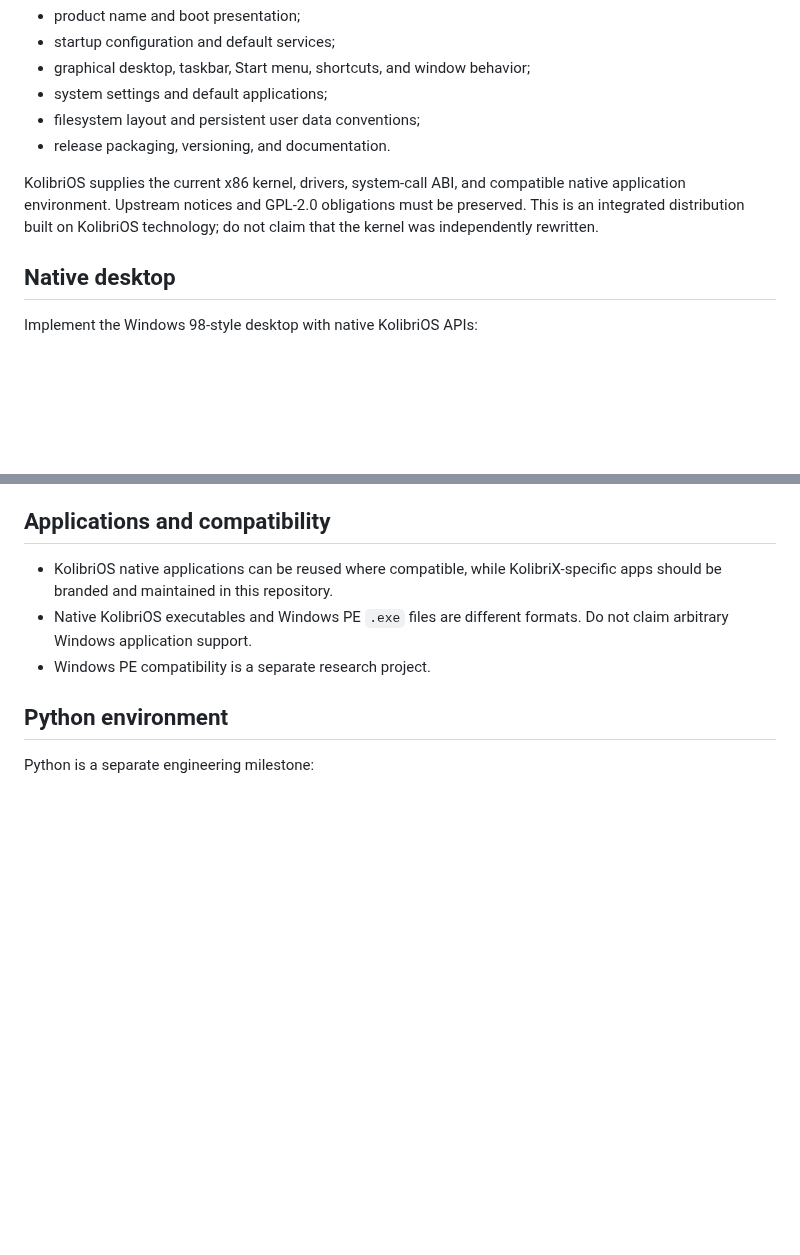
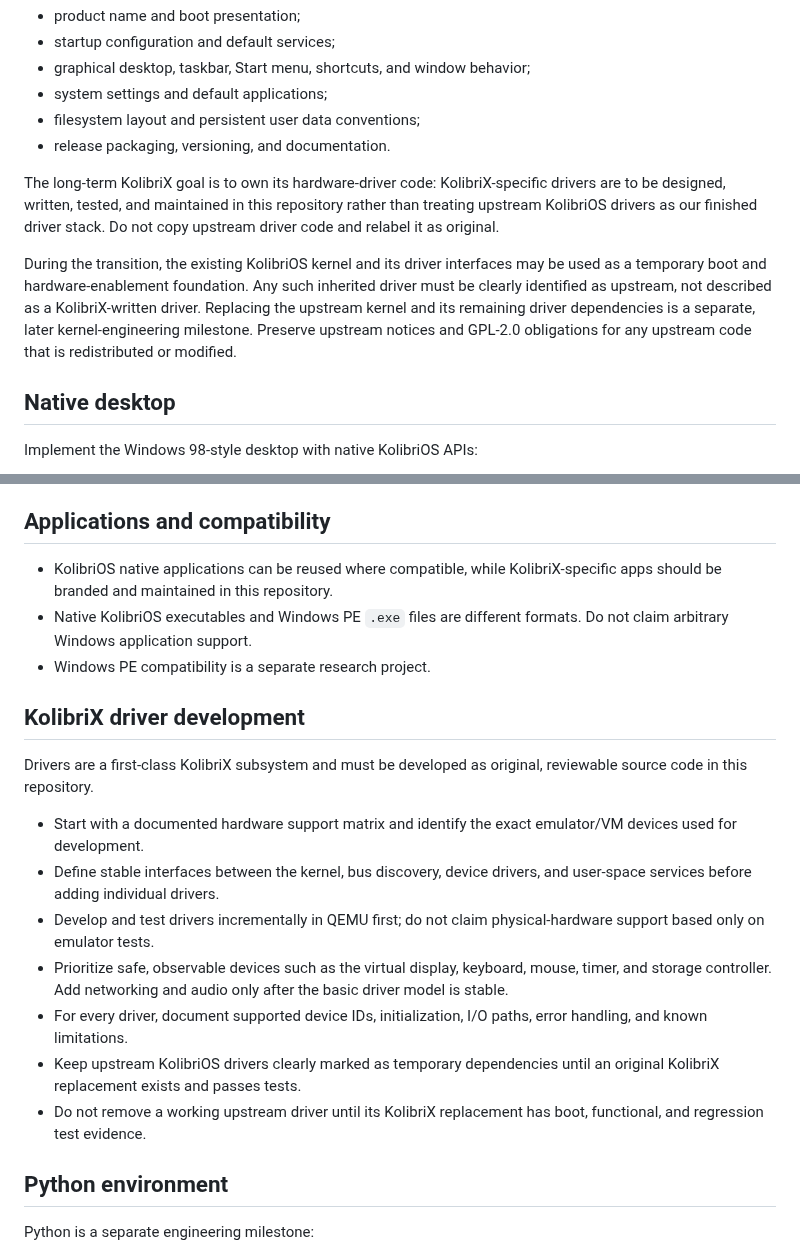
Before and after one commit to veniaminminaj-tech/Nnoobos-, a Markdown page: kolibrix/docs/architecture.md, 2 parts joined by grey strips. GitHub-like rendering; blank space fills up the shorter version.

Commit message:
Add original KolibriX driver development requirements

```diff
--- a/kolibrix/docs/architecture.md
+++ b/kolibrix/docs/architecture.md
@@ -25,7 +25,9 @@ KolibriX must own:
 - filesystem layout and persistent user data conventions;
 - release packaging, versioning, and documentation.
 
-KolibriOS supplies the current x86 kernel, drivers, system-call ABI, and compatible native application environment. Upstream notices and GPL-2.0 obligations must be preserved. This is an integrated distribution built on KolibriOS technology; do not claim that the kernel was independently rewritten.
+The long-term KolibriX goal is to own its hardware-driver code: KolibriX-specific drivers are to be designed, written, tested, and maintained in this repository rather than treating upstream KolibriOS drivers as our finished driver stack. Do not copy upstream driver code and relabel it as original.
+
+During the transition, the existing KolibriOS kernel and its driver interfaces may be used as a temporary boot and hardware-enablement foundation. Any such inherited driver must be clearly identified as upstream, not described as a KolibriX-written driver. Replacing the upstream kernel and its remaining driver dependencies is a separate, later kernel-engineering milestone. Preserve upstream notices and GPL-2.0 obligations for any upstream code that is redistributed or modified.
 
 ## Native desktop
 
@@ -45,6 +47,18 @@ The desktop must be the normal graphical environment after boot. A shell process
 - KolibriOS native applications can be reused where compatible, while KolibriX-specific apps should be branded and maintained in this repository.
 - Native KolibriOS executables and Windows PE `.exe` files are different formats. Do not claim arbitrary Windows application support.
 - Windows PE compatibility is a separate research project.
+
+## KolibriX driver development
+
+Drivers are a first-class KolibriX subsystem and must be developed as original, reviewable source code in this repository.
+
+- Start with a documented hardware support matrix and identify the exact emulator/VM devices used for development.
+- Define stable interfaces between the kernel, bus discovery, device drivers, and user-space services before adding individual drivers.
+- Develop and test drivers incrementally in QEMU first; do not claim physical-hardware support based only on emulator tests.
+- Prioritize safe, observable devices such as the virtual display, keyboard, mouse, timer, and storage controller. Add networking and audio only after the basic driver model is stable.
+- For every driver, document supported device IDs, initialization, I/O paths, error handling, and known limitations.
+- Keep upstream KolibriOS drivers clearly marked as temporary dependencies until an original KolibriX replacement exists and passes tests.
+- Do not remove a working upstream driver until its KolibriX replacement has boot, functional, and regression test evidence.
 
 ## Python environment
 
```
